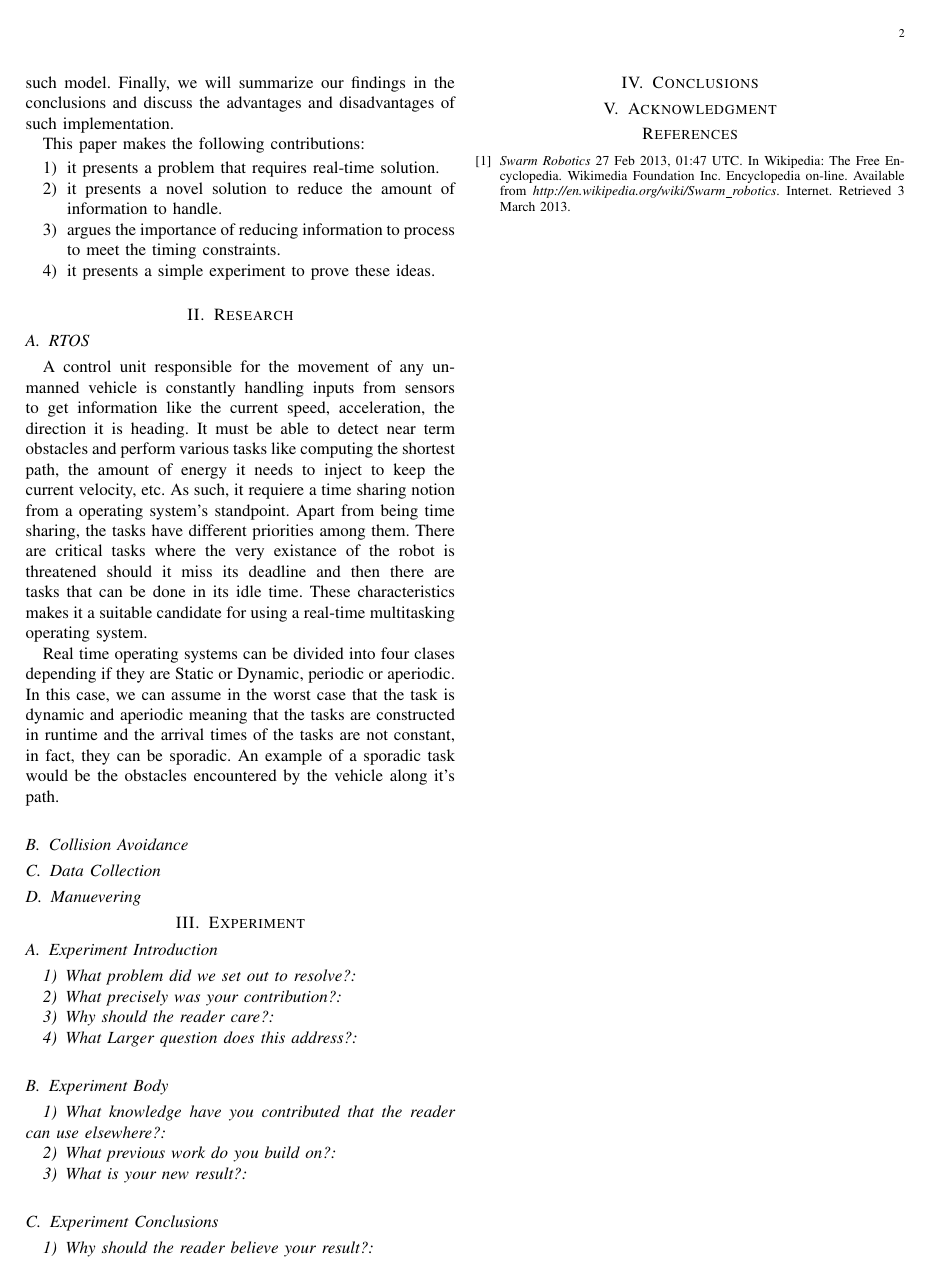
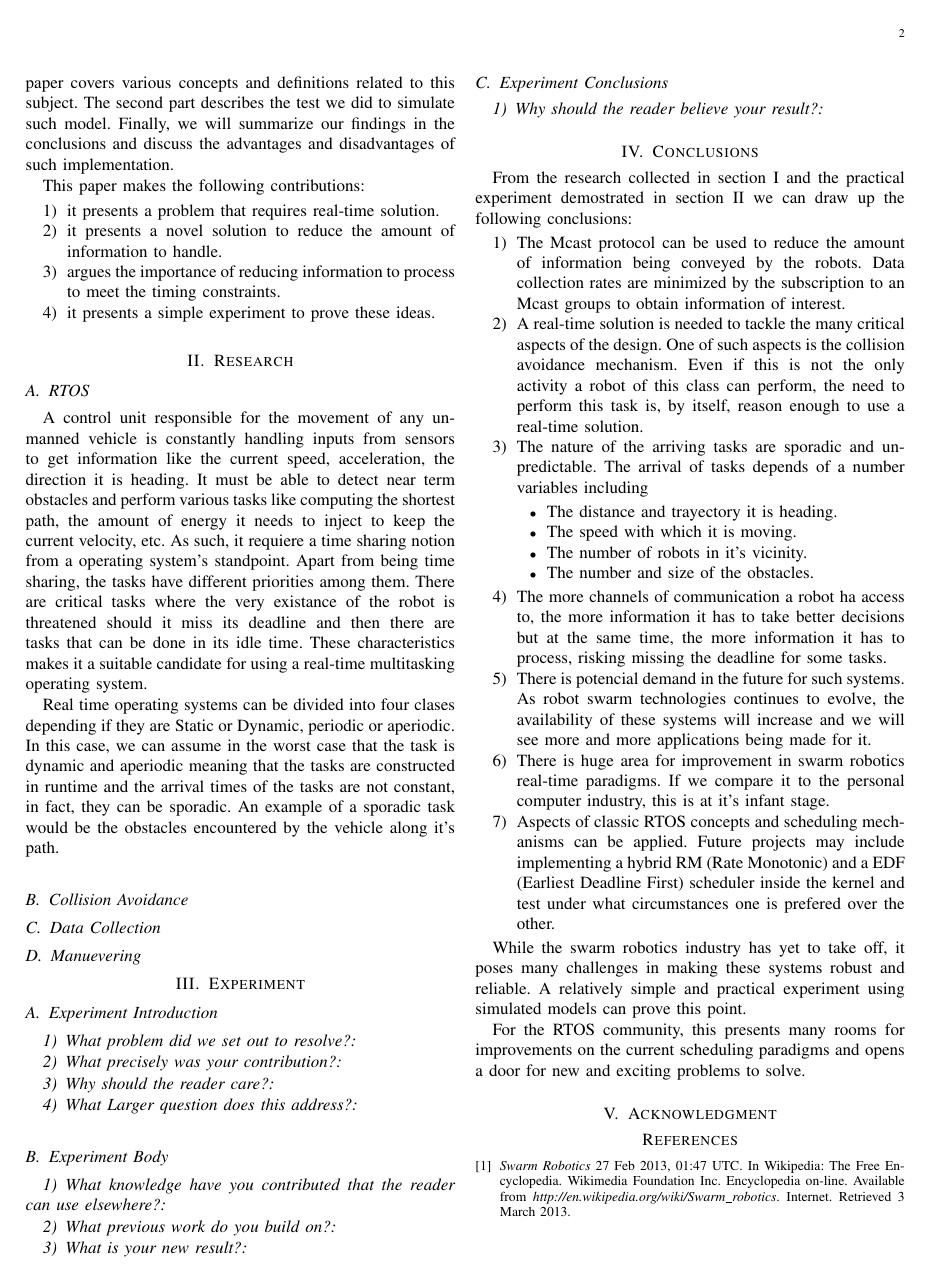
Before and after one commit to rtosMasterTec/swarmPaper, a LaTeX paper (collision_avoidance.tex): page 2 of 2. Compiled offline with pdfLaTeX.

Commit message:
Adding conclusions

```diff
--- a/collision_avoidance.tex
+++ b/collision_avoidance.tex
@@ -102,6 +106,37 @@ Real time operating systems can be divided into four clases depending if they ar
 
 \section{Conclusions}
 
+From the research collected in section I and the practical experiment demostrated in section II we can draw up the following conclusions:
+
+
+\begin{enumerate}
+\item The Mcast protocol can be used to reduce the amount of information being conveyed by the robots. Data collection rates are minimized by the subscription to an Mcast groups to obtain information of interest.
+
+\item A real-time solution is needed to tackle the many critical aspects of the design. One of such aspects is the collision avoidance mechanism. Even if this is not the only activity a robot of this class can perform, the need to perform this task is, by itself, reason enough to use a real-time solution.
+
+\item The nature of the arriving tasks are sporadic and unpredictable. The arrival of tasks depends of a number variables including
+
+\begin{itemize}
+\item The distance and trayectory it is heading.
+\item The speed with which it is moving.
+\item The number of robots in it's vicinity.
+\item The number and size of the obstacles.
+\end{itemize}
+
+\item The more channels of communication a robot ha access to, the more information it has to take better decisions but at the same time, the more information it has to process, risking missing the deadline for some tasks.
+
+\item There is potencial demand in the future for such systems. As robot swarm technologies continues to evolve, the availability of these systems will increase and we will see more and more applications being made for it.
+
+\item There is huge area for improvement in swarm robotics real-time paradigms. If we compare it to the personal computer industry, this is at it's infant stage.
+
+\item Aspects of classic RTOS concepts and scheduling mechanisms can be applied. Future projects may include implementing a hybrid RM (Rate Monotonic) and a EDF (Earliest Deadline First) scheduler inside the kernel and test under what circumstances one is prefered over the other.
+
+\end{enumerate}
+
+While the swarm robotics industry has yet to take off, it poses many challenges in making these systems robust and reliable. A relatively simple and practical experiment using simulated models can prove this point.
+
+For the RTOS community, this presents many rooms for improvements on the current scheduling paradigms and opens a door for new and exciting problems to solve.
+
 %Acknowledgements
 \section{Acknowledgment}
 
```
Also changed, not shown: collision_avoidance.pdf, collision_avoidance.tex (4 more changed lines).
